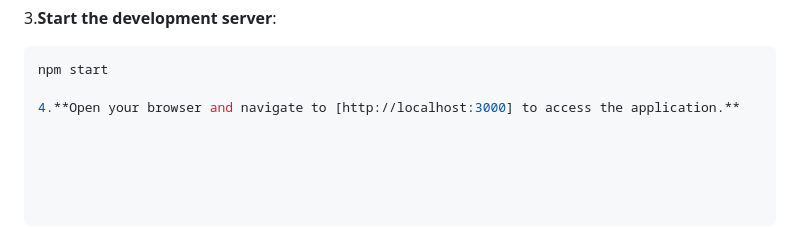
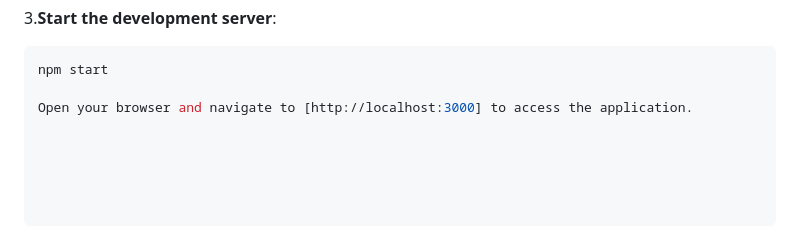
Before and after one commit to kvsahithi/task-manager, a Markdown page: README.md, the part around the change. GitHub-like rendering.

````diff
--- a/README.md
+++ b/README.md
@@ -123,4 +123,4 @@ Before running the project, ensure you have the following installed:
    ```bash
    npm start
 
-4.**Open your browser and navigate to [http://localhost:3000] to access the application.**
+Open your browser and navigate to [http://localhost:3000] to access the application.
````
